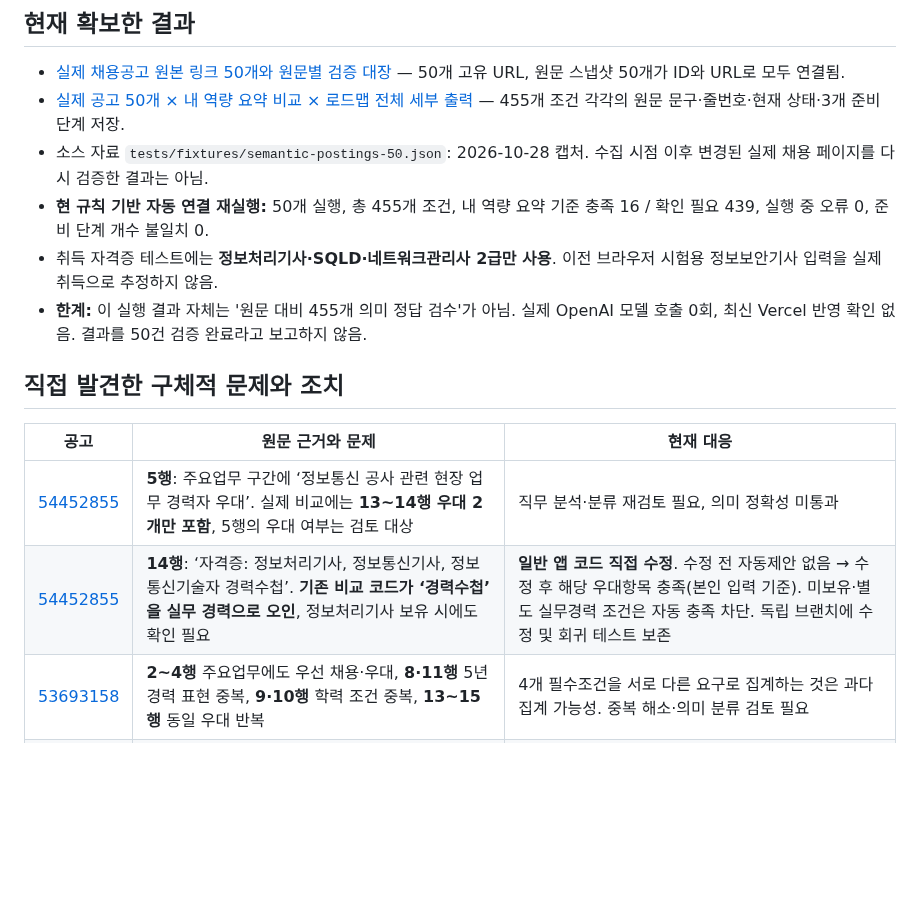
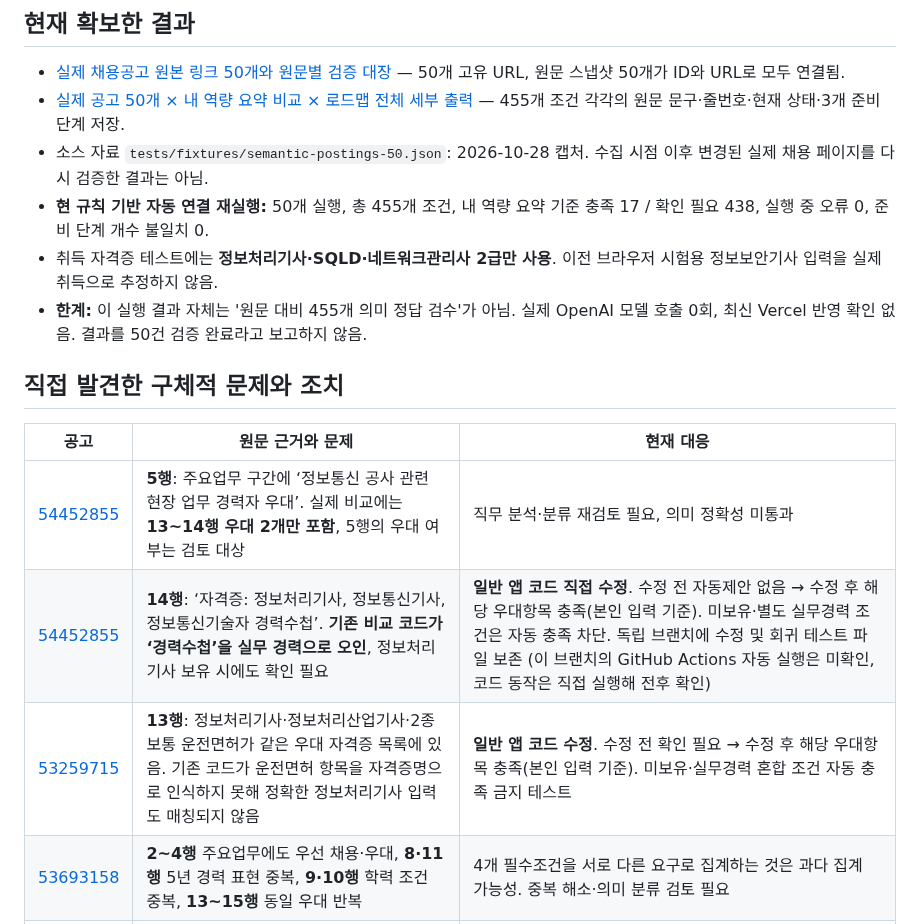
Before and after one commit to junyeong-lab/muttaji, a Markdown page: audits/2026-10-29-independent-review-summary.md, the part around the change. GitHub-like rendering; blank space fills up the shorter version.

Commit message:
audit: record two corrected exact certificate-list mismatches and 17/438 results

```diff
--- a/audits/2026-10-29-independent-review-summary.md
+++ b/audits/2026-10-29-independent-review-summary.md
@@ -11,7 +11,7 @@
 - [실제 채용공고 원본 링크 50개와 원문별 검증 대장](./2026-10-29-50-source-link-register.md) — 50개 고유 URL, 원문 스냅샷 50개가 ID와 URL로 모두 연결됨.
 - [실제 공고 50개 × 내 역량 요약 비교 × 로드맵 전체 세부 출력](./2026-10-29-rule-profile-roadmap-50.json) — 455개 조건 각각의 원문 문구·줄번호·현재 상태·3개 준비 단계 저장.
 - 소스 자료 `tests/fixtures/semantic-postings-50.json`: 2026-10-28 캡처. 수집 시점 이후 변경된 실제 채용 페이지를 다시 검증한 결과는 아님.
-- **현 규칙 기반 자동 연결 재실행:** 50개 실행, 총 455개 조건, 내 역량 요약 기준 충족 16 / 확인 필요 439, 실행 중 오류 0, 준비 단계 개수 불일치 0.
+- **현 규칙 기반 자동 연결 재실행:** 50개 실행, 총 455개 조건, 내 역량 요약 기준 충족 17 / 확인 필요 438, 실행 중 오류 0, 준비 단계 개수 불일치 0.
 - 취득 자격증 테스트에는 **정보처리기사·SQLD·네트워크관리사 2급만 사용**. 이전 브라우저 시험용 정보보안기사 입력을 실제 취득으로 추정하지 않음.
 - **한계:** 이 실행 결과 자체는 '원문 대비 455개 의미 정답 검수'가 아님. 실제 OpenAI 모델 호출 0회, 최신 Vercel 반영 확인 없음. 결과를 50건 검증 완료라고 보고하지 않음.
 
@@ -20,7 +20,8 @@
 | 공고 | 원문 근거와 문제 | 현재 대응 |
 |---|---|---|
 | [54452855](https://www.saramin.co.kr/zf_user/jobs/view?rec_idx=54452855) | **5행**: 주요업무 구간에 ‘정보통신 공사 관련 현장 업무 경력자 우대’. 실제 비교에는 **13~14행 우대 2개만 포함**, 5행의 우대 여부는 검토 대상 | 직무 분석·분류 재검토 필요, 의미 정확성 미통과 |
-| [54452855](https://www.saramin.co.kr/zf_user/jobs/view?rec_idx=54452855) | **14행**: ‘자격증: 정보처리기사, 정보통신기사, 정보통신기술자 경력수첩’. **기존 비교 코드가 ‘경력수첩’을 실무 경력으로 오인**, 정보처리기사 보유 시에도 확인 필요 | **일반 앱 코드 직접 수정**. 수정 전 자동제안 없음 → 수정 후 해당 우대항목 충족(본인 입력 기준). 미보유·별도 실무경력 조건은 자동 충족 차단. 독립 브랜치에 수정 및 회귀 테스트 보존 |
+| [54452855](https://www.saramin.co.kr/zf_user/jobs/view?rec_idx=54452855) | **14행**: ‘자격증: 정보처리기사, 정보통신기사, 정보통신기술자 경력수첩’. **기존 비교 코드가 ‘경력수첩’을 실무 경력으로 오인**, 정보처리기사 보유 시에도 확인 필요 | **일반 앱 코드 직접 수정**. 수정 전 자동제안 없음 → 수정 후 해당 우대항목 충족(본인 입력 기준). 미보유·별도 실무경력 조건은 자동 충족 차단. 독립 브랜치에 수정 및 회귀 테스트 파일 보존 (이 브랜치의 GitHub Actions 자동 실행은 미확인, 코드 동작은 직접 실행해 전후 확인) |
+| [53259715](https://www.saramin.co.kr/zf_user/jobs/view?rec_idx=53259715) | **13행**: 정보처리기사·정보처리산업기사·2종 보통 운전면허가 같은 우대 자격증 목록에 있음. 기존 코드가 운전면허 항목을 자격증명으로 인식하지 못해 정확한 정보처리기사 입력도 매칭되지 않음 | **일반 앱 코드 수정**. 수정 전 확인 필요 → 수정 후 해당 우대항목 충족(본인 입력 기준). 미보유·실무경력 혼합 조건 자동 충족 금지 테스트 |
 | [53693158](https://www.saramin.co.kr/zf_user/jobs/view?rec_idx=53693158) | **2~4행** 주요업무에도 우선 채용·우대, **8·11행** 5년 경력 표현 중복, **9·10행** 학력 조건 중복, **13~15행** 동일 우대 반복 | 4개 필수조건을 서로 다른 요구로 집계하는 것은 과다 집계 가능성. 중복 해소·의미 분류 검토 필요 |
 | [52030033](https://www.saramin.co.kr/zf_user/jobs/view?rec_idx=52030033) | **8행** 신입 지원 가능, **10행** 보안 인프라 경력 2~3년 | 지원자 유형별 적용 범위 불명확; 자동 확정 금지 |
 | [54699487](https://www.saramin.co.kr/zf_user/jobs/view?rec_idx=54699487) | **3·10행** 관리진단 6년 / 기술진단 신입 및 경력, **18~27행** 직무별 필수조건 | 다른 직무의 요건을 한 지원자에게 합산해 평가하지 않도록 직무별 분기 필요 |
```
